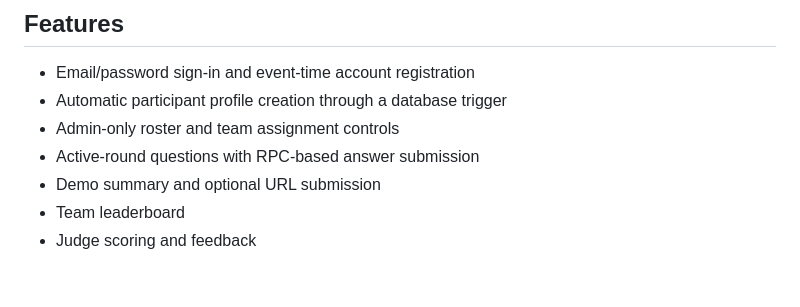
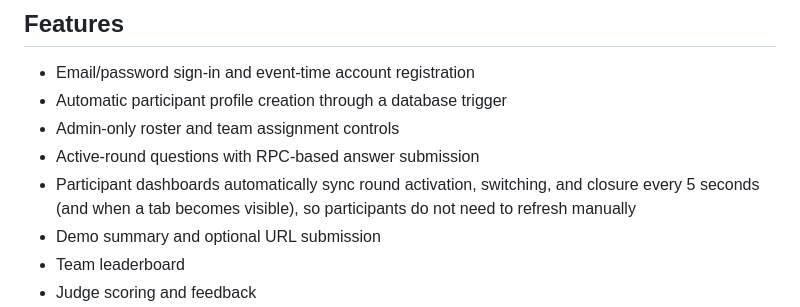
Before and after one commit to JD-arise/operation-shadow-portal, a Markdown page: README.md, the part around the change. GitHub-like rendering; blank space fills up the shorter version.

Commit message:
Document automatic round synchronization

```diff
--- a/README.md
+++ b/README.md
@@ -66,6 +66,7 @@ The GitHub repository is public. Do not commit real challenge answer keys, parti
 - Automatic participant profile creation through a database trigger
 - Admin-only roster and team assignment controls
 - Active-round questions with RPC-based answer submission
+- Participant dashboards automatically sync round activation, switching, and closure every 5 seconds (and when a tab becomes visible), so participants do not need to refresh manually
 - Demo summary and optional URL submission
 - Team leaderboard
 - Judge scoring and feedback
```
